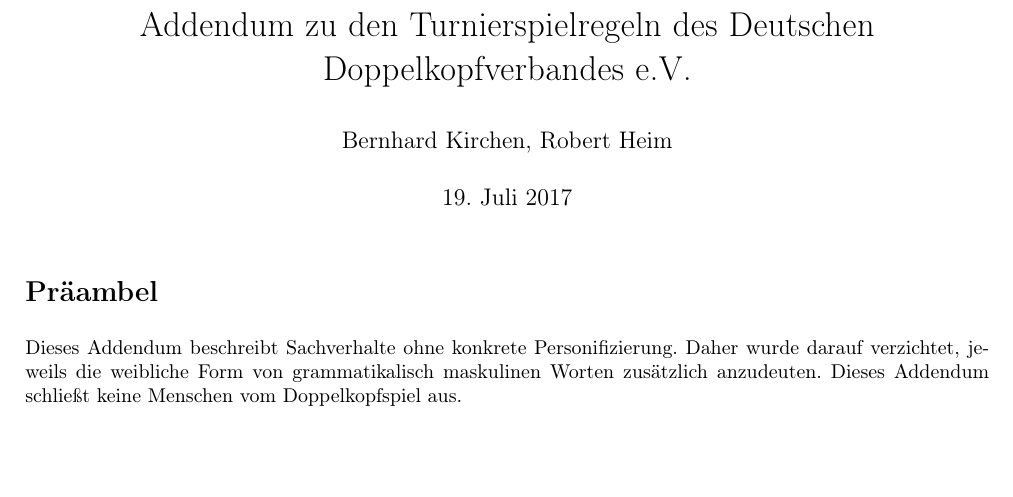
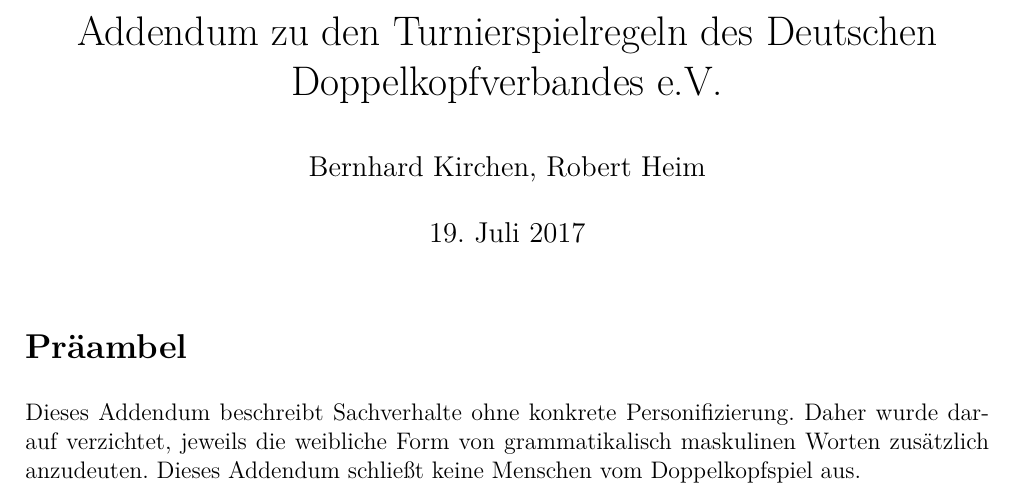
Before and after one commit to RobertHeim/doko-abendum, a LaTeX document (addendum.tex): part of page 1 of 4 before the commit and part of page 1 of 5 after it, cut so that both start at the same text, the shorter picture padded with empty space. Compiled offline with pdfLaTeX.

Commit message:
Schrift: lmodern + Größe erhöhen/festlegen

```diff
--- a/addendum.tex
+++ b/addendum.tex
@@ -1,8 +1,9 @@
-\documentclass{article}
+\documentclass[12pt]{article}
 \usepackage[T1]{fontenc}
 \usepackage[utf8]{inputenc}
 \usepackage[ngerman]{babel}
 \usepackage[a4paper, left=20mm, right=20mm, top=20mm, bottom=20mm]{geometry}
+\usepackage{lmodern}
 
 \baselineskip=5pt
 \setlength{\parskip}{\baselineskip}
```
